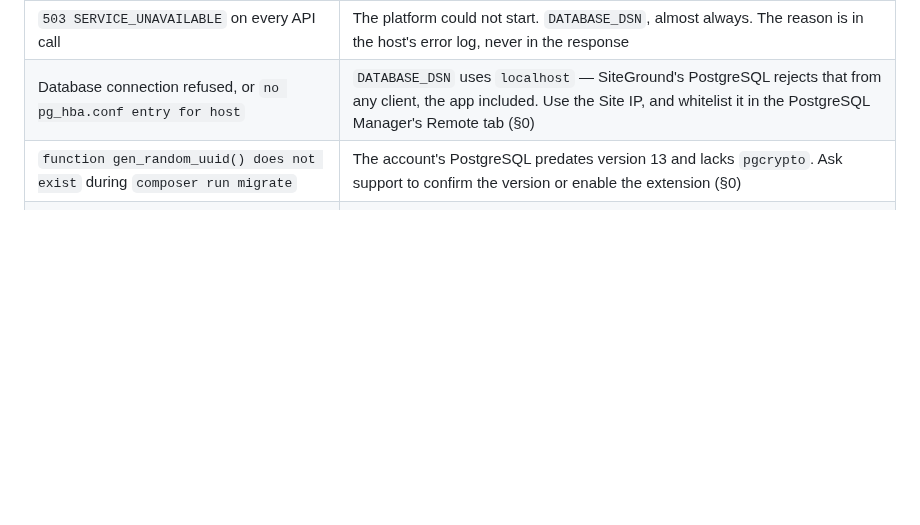
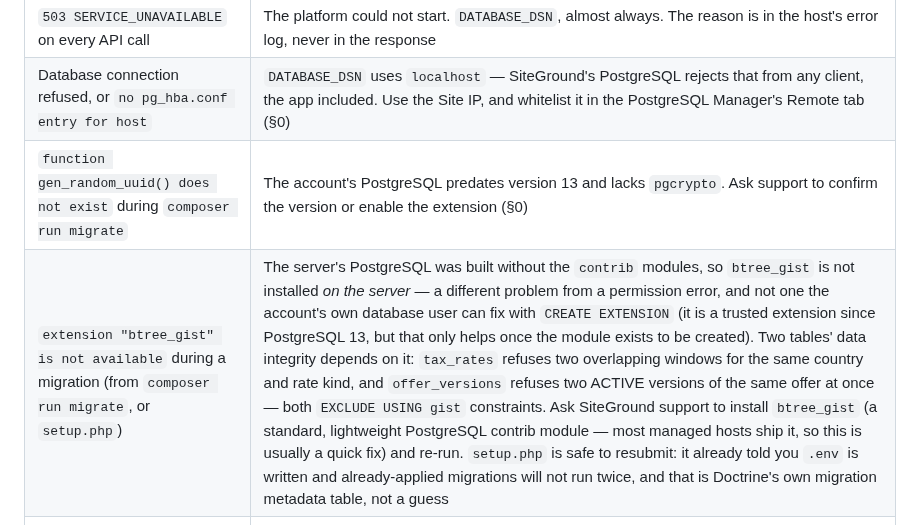
Before and after one commit to bertrandra/backprod, a Markdown page: docs/deploying-to-siteground.md, the part around the change. Drawn GitHub-style; blank space fills up the shorter version.

Commit message:
Document the btree_gist deployment failure a real SiteGround account just hit
A live setup.php run failed migrating with "extension \"btree_gist\" is not
available" — distinct from the pgcrypto/gen_random_uuid() row already here:
btree_gist has been a *trusted* extension since PostgreSQL 13 (any database
owner with CREATE privilege can install it, no superuser needed), but "not
available" means the module isn't on the server's PostgreSQL build at all, so
no privilege on the account's own side fixes it — only the host installing
the contrib module does.

Two real invariants depend on it: tax_rates refuses overlapping VAT windows
for the same country and rate kind, and offer_versions refuses two ACTIVE
versions of the same offer at once, both via EXCLUDE USING gist. Neither is
something to work around; the fix is asking SiteGround to install a standard,
lightweight contrib module.

Also reassures the reader that resubmitting setup.php is safe, since the
message it already shows on a migration failure says so and this is the
first time that message has been seen outside this session's own testing.

Co-Authored-By: Claude Sonnet 5 <noreply@anthropic.com>
Claude-Session: https://claude.ai/code/session_012fMTHaXLzGzLTg1rpFJGks

```diff
--- a/docs/deploying-to-siteground.md
+++ b/docs/deploying-to-siteground.md
@@ -340,6 +340,7 @@ fuller list; these are the ones specific to shipping it this way.
 | `503 SERVICE_UNAVAILABLE` on every API call | The platform could not start. `DATABASE_DSN`, almost always. The reason is in the host's error log, never in the response |
 | Database connection refused, or `no pg_hba.conf entry for host` | `DATABASE_DSN` uses `localhost` — SiteGround's PostgreSQL rejects that from any client, the app included. Use the Site IP, and whitelist it in the PostgreSQL Manager's Remote tab (§0) |
 | `function gen_random_uuid() does not exist` during `composer run migrate` | The account's PostgreSQL predates version 13 and lacks `pgcrypto`. Ask support to confirm the version or enable the extension (§0) |
+| `extension "btree_gist" is not available` during a migration (from `composer run migrate`, or `setup.php`) | The server's PostgreSQL was built without the `contrib` modules, so `btree_gist` is not installed *on the server* — a different problem from a permission error, and not one the account's own database user can fix with `CREATE EXTENSION` (it is a trusted extension since PostgreSQL 13, but that only helps once the module exists to be created). Two tables' data integrity depends on it: `tax_rates` refuses two overlapping windows for the same country and rate kind, and `offer_versions` refuses two ACTIVE versions of the same offer at once — both `EXCLUDE USING gist` constraints. Ask SiteGround support to install `btree_gist` (a standard, lightweight PostgreSQL contrib module — most managed hosts ship it, so this is usually a quick fix) and re-run. `setup.php` is safe to resubmit: it already told you `.env` is written and already-applied migrations will not run twice, and that is Doctrine's own migration metadata table, not a guess |
 | Sign-in answers 503 | `AUTH_SIGNING_SECRET` is missing or under 32 characters. The response says which |
 | Everybody was signed out at once | `AUTH_SIGNING_SECRET` changed. Every existing token was minted with the old one |
 | Signing in works and the next page asks again | The refresh cookie is not coming back. It is `Secure`, so the site must be https — check that SiteGround's certificate is live and that you are not on a plain-http URL |
```
